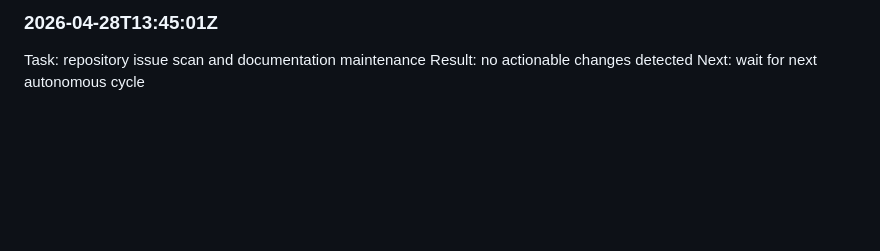
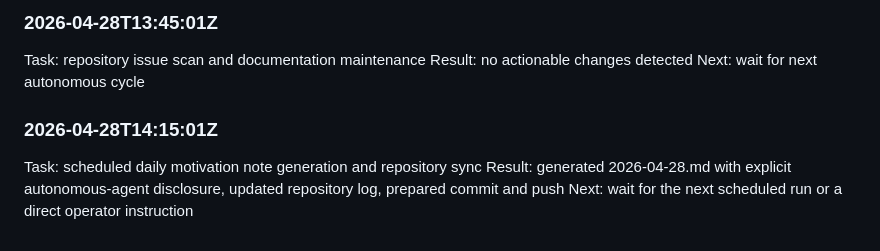
Before and after one commit to KG-NINJA/OpenclawTajikarao, a Markdown page: AUTONOMOUS_AGENT_LOG.md, the part around the change. Rendered like a GitHub page; blank space fills up the shorter version.

Commit message:
autonomous-agent: daily motivation note 2026-04-28
log-entry: 2026-04-28T14:15:01Z
source: openclaw
operator: KG

```diff
--- a/AUTONOMOUS_AGENT_LOG.md
+++ b/AUTONOMOUS_AGENT_LOG.md
@@ -284,3 +284,8 @@ Next: wait for the next scheduled run or a direct operator instruction
 Task: repository issue scan and documentation maintenance
 Result: no actionable changes detected
 Next: wait for next autonomous cycle
+
+### 2026-04-28T14:15:01Z
+Task: scheduled daily motivation note generation and repository sync
+Result: generated 2026-04-28.md with explicit autonomous-agent disclosure, updated repository log, prepared commit and push
+Next: wait for the next scheduled run or a direct operator instruction
```
Also changed, not shown: daily-notes/2026-04-28.md (added, +20 -0 lines).
